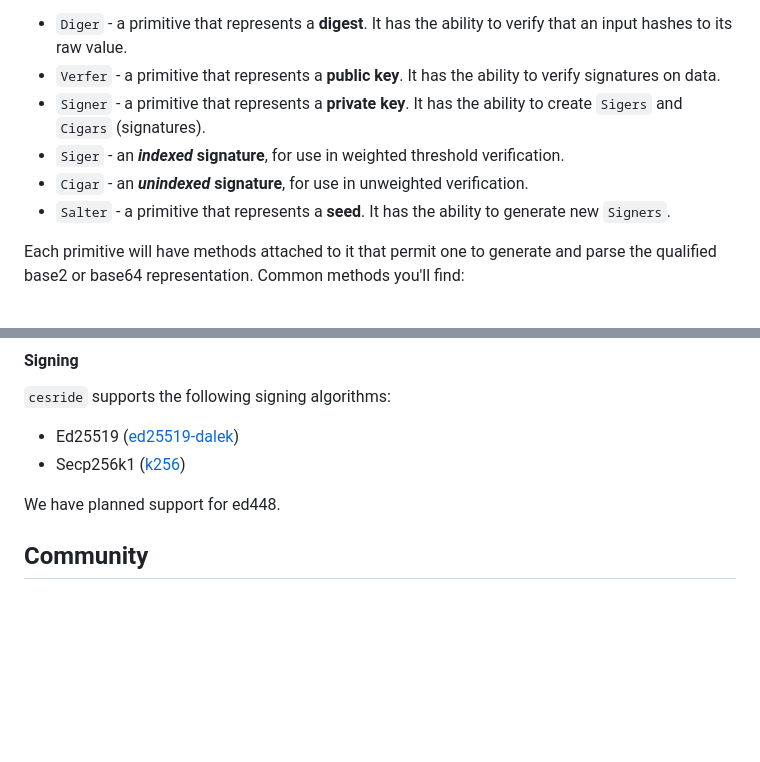
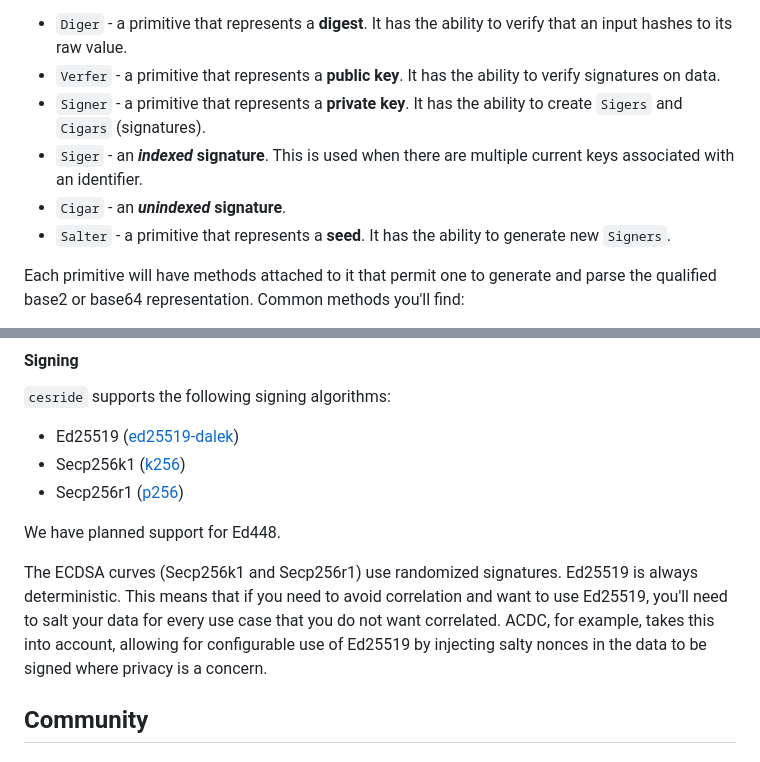
Before and after one commit to WebOfTrust/cesride, a Markdown page: README.md, 2 parts joined by grey strips. Drawn GitHub-style; blank space fills up the shorter version.

```diff
--- a/README.md
+++ b/README.md
@@ -64,8 +64,8 @@ and terminology was carried along with the code. The basics:
 - `Diger` - a primitive that represents a **digest**. It has the ability to verify that an input hashes to its raw value.
 - `Verfer` - a primitive that represents a **public key**. It has the ability to verify signatures on data.
 - `Signer` - a primitive that represents a **private key**. It has the ability to create `Sigers` and `Cigars` (signatures).
-- `Siger` - an **_indexed_ signature**, for use in weighted threshold verification.
-- `Cigar` - an **_unindexed_ signature**, for use in unweighted verification.
+- `Siger` - an **_indexed_ signature**. This is used when there are multiple current keys associated with an identifier.
+- `Cigar` - an **_unindexed_ signature**.
 - `Salter` - a primitive that represents a **seed**. It has the ability to generate new `Signers`.
 
 Each primitive will have methods attached to it that permit one to generate and parse the qualified
@@ -228,8 +228,14 @@ Blake3 is recommended for most applications since it outperforms the other algor
 `cesride` supports the following signing algorithms:
 - Ed25519 ([ed25519-dalek](https://docs.rs/ed25519-dalek))
 - Secp256k1 ([k256](https://docs.rs/k256))
+- Secp256r1 ([p256](https://docs.rs/p256))
 
-We have planned support for ed448.
+We have planned support for Ed448.
+
+The ECDSA curves (Secp256k1 and Secp256r1) use randomized signatures. Ed25519 is always deterministic.
+This means that if you need to avoid correlation and want to use Ed25519, you'll need to salt your data
+for every use case that you do not want correlated. ACDC, for example, takes this into account, allowing for
+configurable use of Ed25519 by injecting salty nonces in the data to be signed where privacy is a concern.
 
 ## Community
 
```
